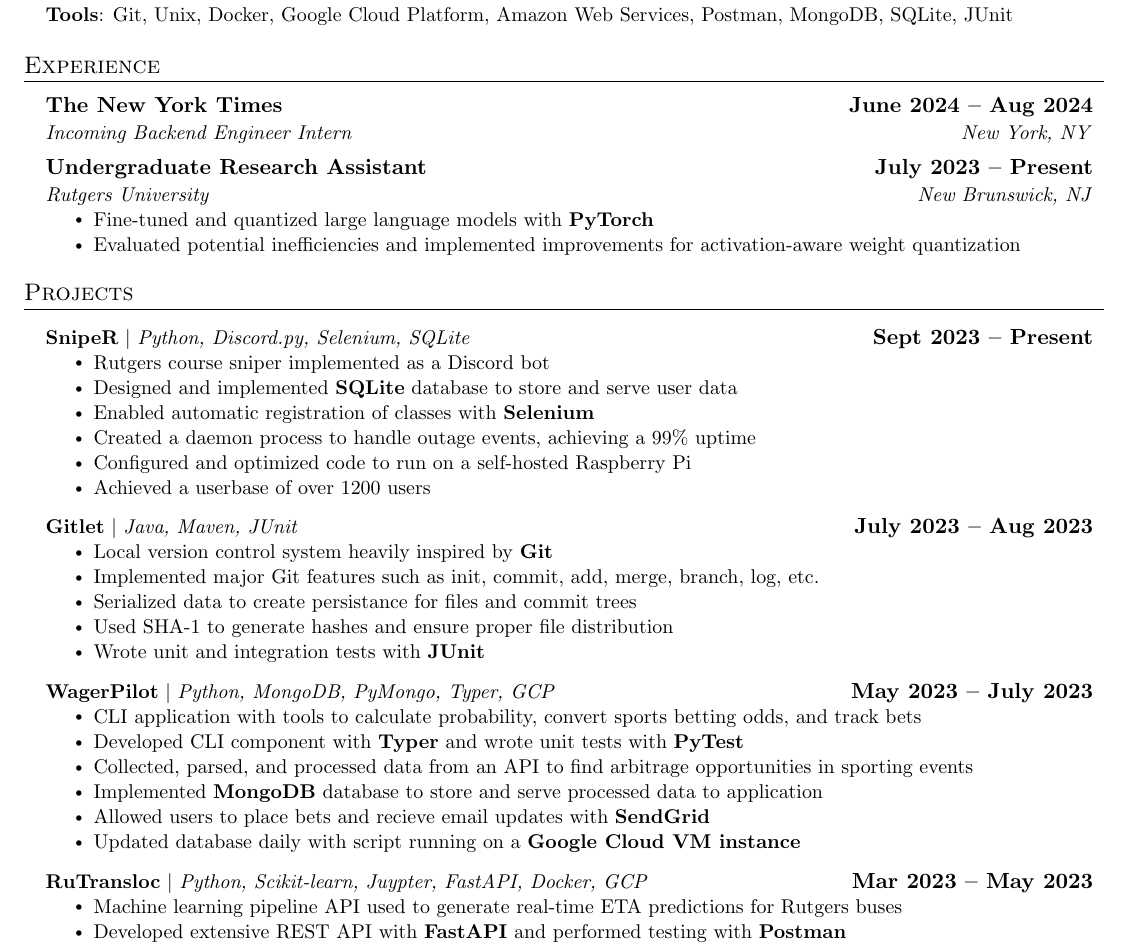
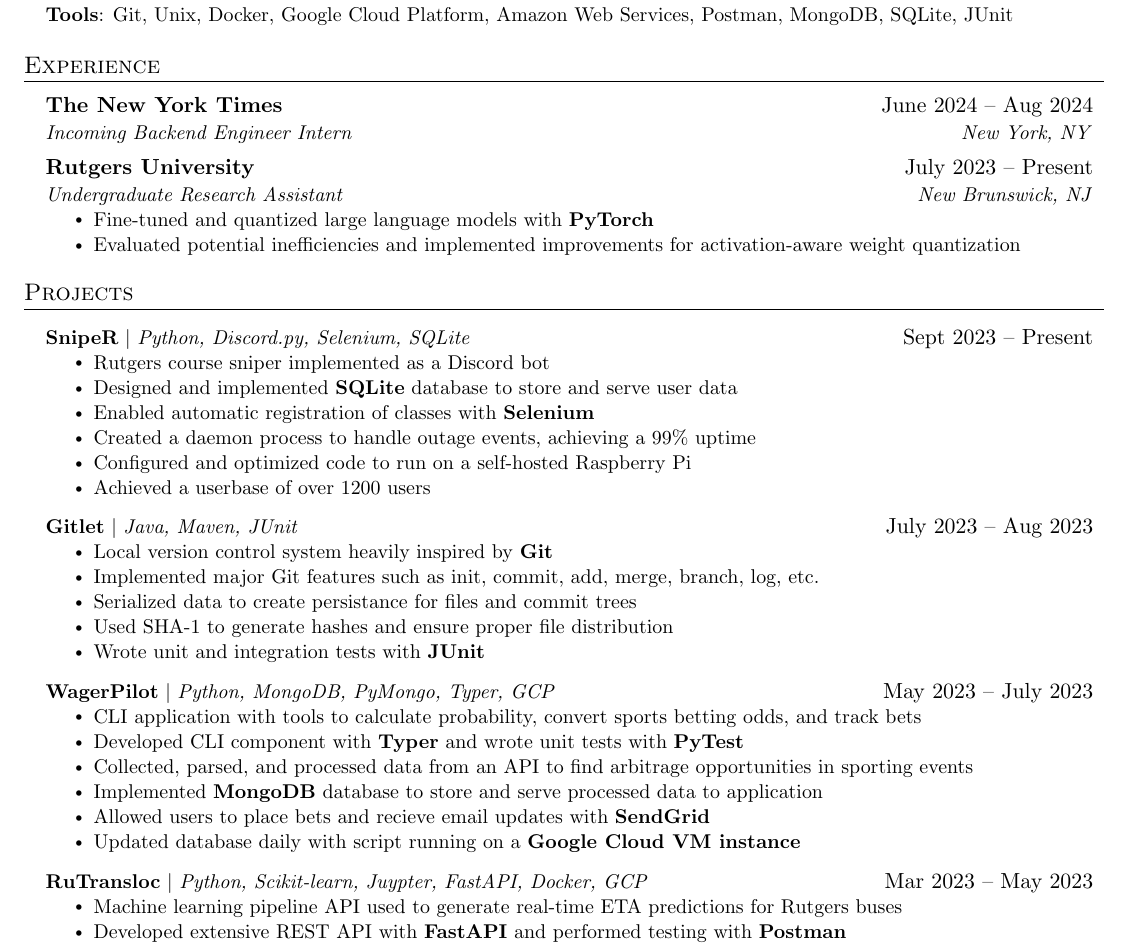
Before and after one commit to brandonliau/resume, a LaTeX CV (resume.tex): part of the page, cut so that both start at the same text. Compiled offline with pdfLaTeX.

Commit message:
update: minor formatting changes

```diff
--- a/resume.tex
+++ b/resume.tex
@@ -132,13 +132,13 @@
 \section{Experience}
   \resumeSubHeadingListStart
     \resumeSubheading
-      {The New York Times}{\textbf{June 2024 -- Aug 2024}}
+      {The New York Times}{June 2024 -- Aug 2024}
       {Incoming Backend Engineer Intern}{New York, NY}
       % \resumeItemListStart
       % \resumeItemListEnd
     \resumeSubheading
-      {Undergraduate Research Assistant}{\textbf{July 2023 -- Present}}
-      {Rutgers University}{New Brunswick, NJ}
+      {Rutgers University}{July 2023 -- Present}
+      {Undergraduate Research Assistant}{New Brunswick, NJ}
       \resumeItemListStart
         \resumeItem{Fine-tuned and quantized large language models with \textbf{PyTorch}}
         \resumeItem{Evaluated potential inefficiencies and implemented improvements for activation-aware weight quantization}
@@ -150,7 +150,7 @@
 \section{Projects}
     \resumeSubHeadingListStart
       \resumeProjectHeading
-          {\textbf{SnipeR} $|$ \emph{Python, Discord.py, Selenium, SQLite}}{\textbf{Sept 2023 -- Present}}
+          {\textbf{SnipeR} $|$ \emph{Python, Discord.py, Selenium, SQLite}}{Sept 2023 -- Present}
           \resumeItemListStart
             \resumeItem{Rutgers course sniper implemented as a Discord bot}
             \resumeItem{Designed and implemented \textbf{SQLite} database to store and serve user data}
@@ -169,7 +169,7 @@
             \resumeItem{Wrote unit and integration tests with \textbf{JUnit}}
           \resumeItemListEnd
       \resumeProjectHeading
-          {\textbf{WagerPilot} $|$ \emph{Python, MongoDB, PyMongo, Typer, GCP}}{\textbf{May 2023 -- July 2023}}
+          {\textbf{WagerPilot} $|$ \emph{Python, MongoDB, PyMongo, Typer, GCP}}{May 2023 -- July 2023}
           \resumeItemListStart
             \resumeItem{CLI application with tools to calculate probability, convert sports betting odds, and track bets}
             \resumeItem{Developed CLI component with \textbf{Typer} and wrote unit tests with \textbf{PyTest}}
```
Also changed, not shown: resume.tex (4 more changed lines).
